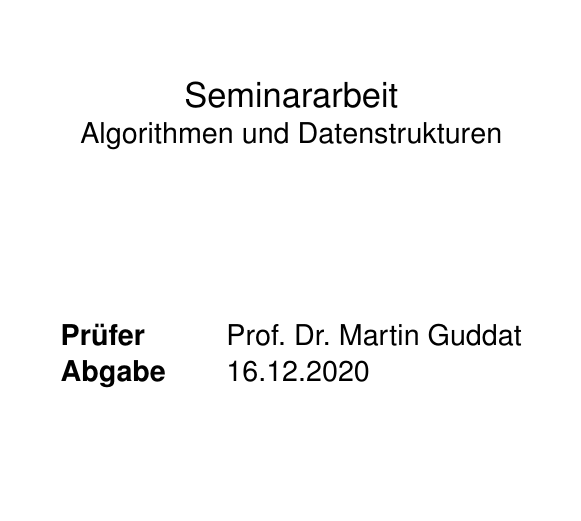
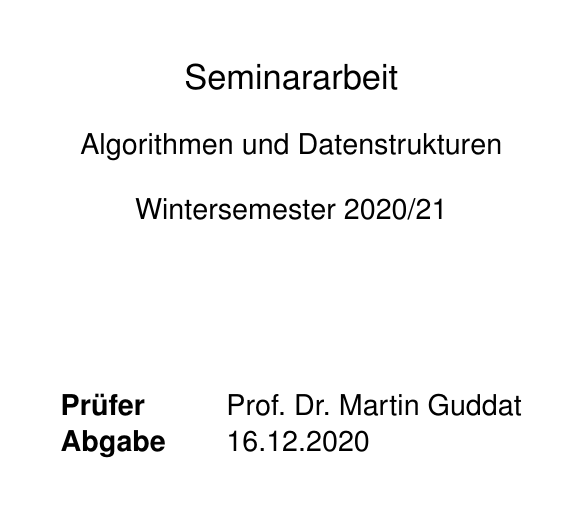
Before and after one commit to Nikos410/gpt-partition-tables, a LaTeX document (gpt-partition-tables-nepping.tex, which reads content/tex/titlepage.tex): part of page 1 of 15, cut so that both start at the same text. Compiled offline with pdfLaTeX.

Commit message:
Update title page

```diff
--- a/content/tex/titlepage.tex
+++ b/content/tex/titlepage.tex
@@ -14,8 +14,12 @@
 
    		\vspace{0.8cm}
 
-        Seminararbeit \\
-        \large Algorithmen und Datenstrukturen
+        Seminararbeit
+
+        \large
+        Algorithmen und Datenstrukturen
+
+        Wintersemester 2020/21
 
         \vspace{2cm}
 
```
